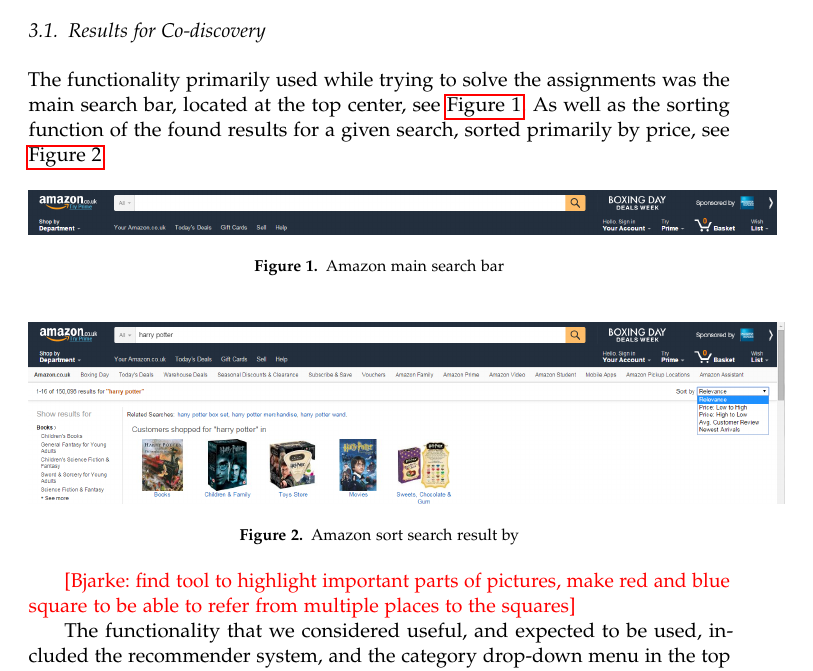
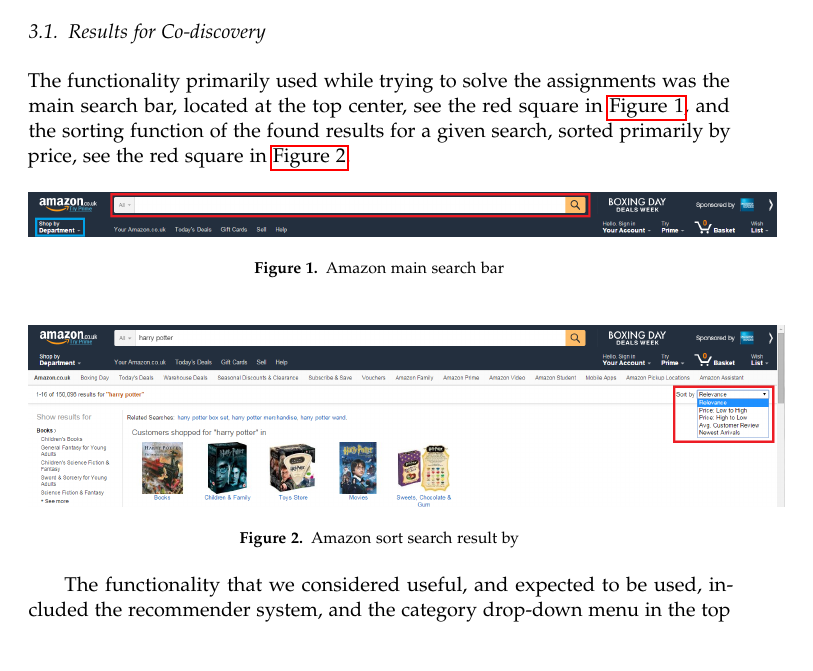
Before and after one commit to btcstealth/aHCI-report, a LaTeX document (main.tex, which reads results.tex): part of page 5 of 14, cut so that both start at the same text. Compiled offline with pdfLaTeX.

Commit message:
updated pictures

```diff
--- a/results.tex
+++ b/results.tex
@@ -1,5 +1,5 @@
 \subsection{Results for Co-discovery}
-The functionality primarily used while trying to solve the assignments was the main search bar, located at the top center, see \autoref{results:amazonsearchbar}. As well as the sorting function of the found results for a given search, sorted primarily by price, see \autoref{results:amazonsortby}.
+The functionality primarily used while trying to solve the assignments was the main search bar, located at the top center, see the red square in \autoref{results:amazonsearchbar}, and the sorting function of the found results for a given search, sorted primarily by price, see the red square in \autoref{results:amazonsortby}.
 
 \begin{figure}[h]
 \includegraphics[scale=0.3]{./includes/amazon_search_bar.png}
@@ -12,7 +12,6 @@
 \caption{Amazon sort search result by}
 \label{results:amazonsortby}
 \end{figure}
-\bjarke{find tool to highlight important parts of pictures, make red and blue square to be able to refer from multiple places to the squares}
 
 The functionality that we considered useful, and expected to be used, included the recommender system, and the category drop-down menu in the top left corner, which were never utilized, see the blue square in \autoref{results:amazonsearchbar} and the red square in \bjarke{inserted picture of recommender system}. Also the participants became rather confused when trying to find the relevant information regarding shipping of a certain product.
 
```
Also changed, not shown: includes/amazon_search_bar.png, includes/amazon_sort_by.png.
